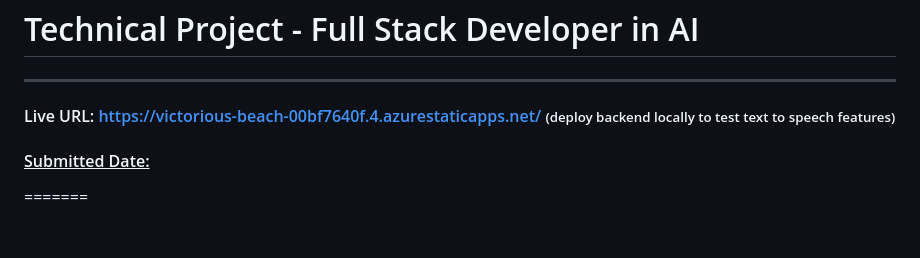
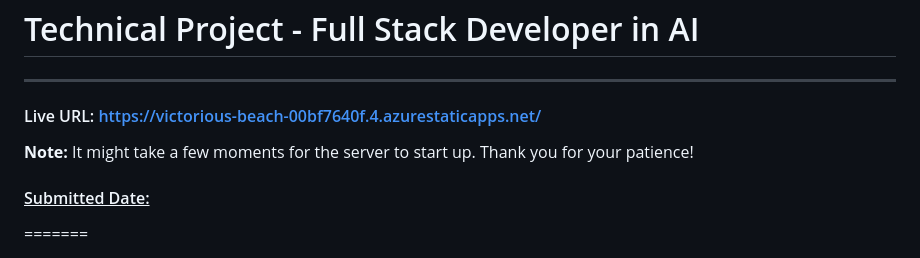
Before and after one commit to soroush-04/azure-ai-sentiment, a Markdown page: README.md, the part around the change. GitHub-like rendering; blank space fills up the shorter version.

```diff
--- a/README.md
+++ b/README.md
@@ -1,7 +1,8 @@
 # Technical Project - Full Stack Developer in AI
 ---
 
-#### Live URL: [https://victorious-beach-00bf7640f.4.azurestaticapps.net/](https://victorious-beach-00bf7640f.4.azurestaticapps.net/) <small>(deploy backend locally to test text to speech features)</small>
+#### Live URL: [https://victorious-beach-00bf7640f.4.azurestaticapps.net/](https://victorious-beach-00bf7640f.4.azurestaticapps.net/)
+**Note:** It might take a few moments for the server to start up. Thank you for your patience!
 
 #### <u>Submitted Date: </u>
 =======
```
